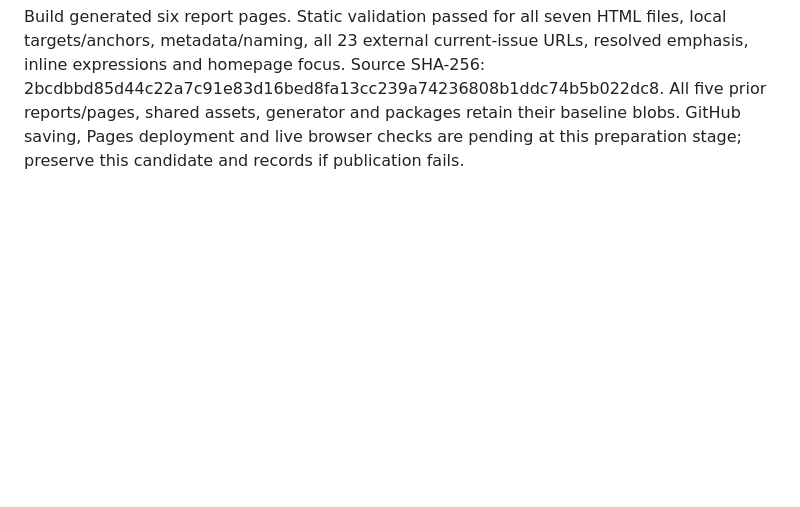
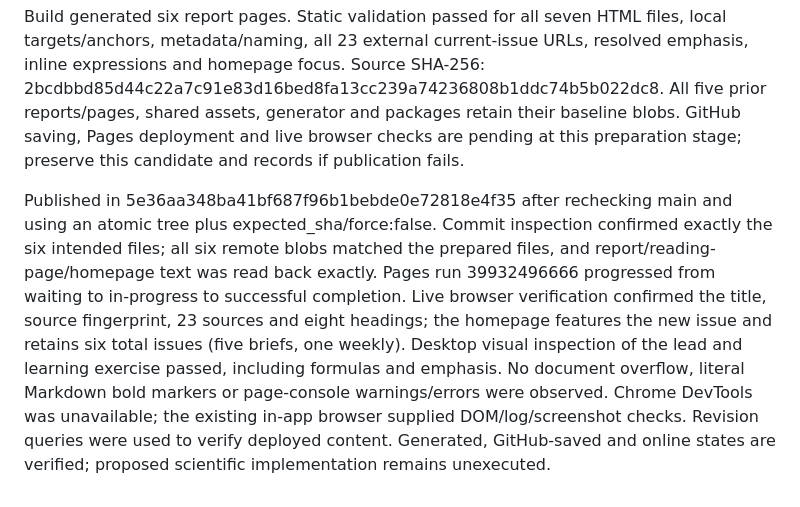
Before and after one commit to KeithKaizhiBai/QuantumDaily, a Markdown page: TASK_LOG.md, the part around the change. GitHub-like rendering; blank space fills up the shorter version.

Commit message:
Record October 23 publication and live verification

```diff
--- a/TASK_LOG.md
+++ b/TASK_LOG.md
@@ -99,3 +99,5 @@ Screened October 23's first 50 arXiv titles and the October 22 listing; read rel
 Prepared three technical items and Sparrow's Lodahl/Stokbro leadership transition, plus a two-qubit StateDRIFT exercise. Quantitative ArcTN comparisons retain common-success cases, aggregation and resource limits; repository availability discloses the proprietary engine/noncommercial conditions. TQS retains symmetry, initial-parity and state-preparation requirements, with formal publication distinguished from earlier versions. StateDRIFT's small-angle single-step allocation is separated from its multi-step cross-term optimization. The probability mixture, rotation-angle convention, ideal-trajectory MSE and sampling/gate counts were manually checked. No quantum simulations, training, spectral reconstruction or hardware jobs were run. Factual/citation and complete-prose passes preceded final HTML generation.
 
 Build generated six report pages. Static validation passed for all seven HTML files, local targets/anchors, metadata/naming, all 23 external current-issue URLs, resolved emphasis, inline expressions and homepage focus. Source SHA-256: 2bcdbbd85d44c22a7c91e83d16bed8fa13cc239a74236808b1ddc74b5b022dc8. All five prior reports/pages, shared assets, generator and packages retain their baseline blobs. GitHub saving, Pages deployment and live browser checks are pending at this preparation stage; preserve this candidate and records if publication fails.
+
+Published in 5e36aa348ba41bf687f96b1bebde0e72818e4f35 after rechecking main and using an atomic tree plus expected_sha/force:false. Commit inspection confirmed exactly the six intended files; all six remote blobs matched the prepared files, and report/reading-page/homepage text was read back exactly. Pages run 39932496666 progressed from waiting to in-progress to successful completion. Live browser verification confirmed the title, source fingerprint, 23 sources and eight headings; the homepage features the new issue and retains six total issues (five briefs, one weekly). Desktop visual inspection of the lead and learning exercise passed, including formulas and emphasis. No document overflow, literal Markdown bold markers or page-console warnings/errors were observed. Chrome DevTools was unavailable; the existing in-app browser supplied DOM/log/screenshot checks. Revision queries were used to verify deployed content. Generated, GitHub-saved and online states are verified; proposed scientific implementation remains unexecuted.
```
Also changed, not shown: PROJECT_SUMMARY.md (+5 -5 lines).
